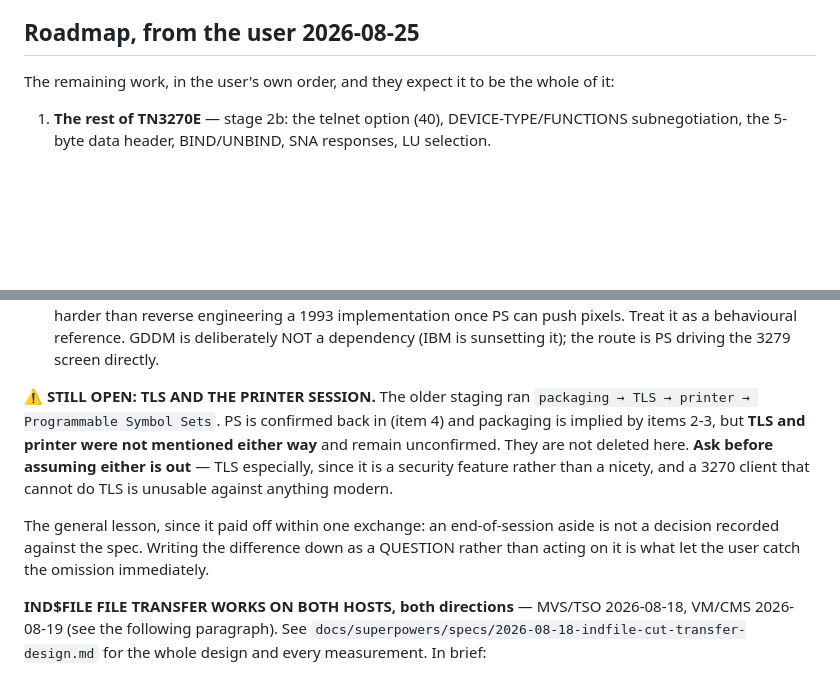
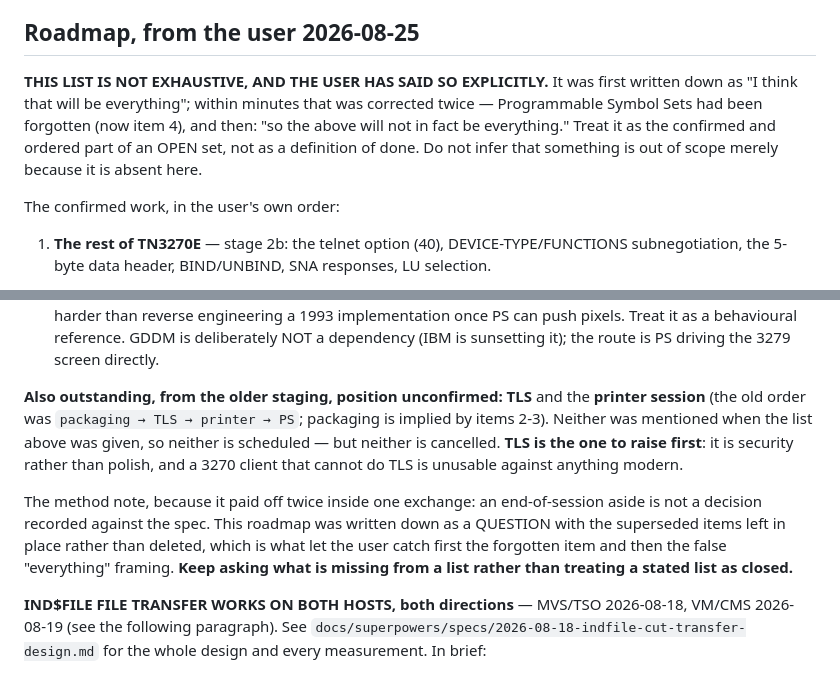
Before and after one commit to athornton/tn3270, a Markdown page: docs/HANDOFF.md, 2 parts joined by grey strips. Drawn GitHub-style; blank space fills up the shorter version.

Commit message:
Record that the roadmap is an open set, not a definition of done
The user's own correction, the second in as many messages: after
'I think that will be everything' came the forgotten Programmable Symbol
Sets, and then 'so the above will not in fact be everything.'

So the framing is what needed fixing, not the contents. Items 1-4 are the
confirmed and ordered part; TLS and the printer session are outstanding but
unscheduled; and nothing should be inferred to be out of scope merely
because it is absent. TLS is flagged as the one to raise first, being
security rather than polish.

Keeps the method note, which has now earned itself twice in one exchange:
writing a roadmap down as a QUESTION with superseded items left in place,
rather than acting on an end-of-session aside, is what surfaced both
corrections immediately.

```diff
--- a/docs/HANDOFF.md
+++ b/docs/HANDOFF.md
@@ -94,7 +94,14 @@ support; the Electron GUI (stage 3); the web front end; and TN3270E (stage 2b).
 
 ## Roadmap, from the user 2026-08-25
 
-The remaining work, in the user's own order, and they expect it to be the whole of it:
+**THIS LIST IS NOT EXHAUSTIVE, AND THE USER HAS SAID SO EXPLICITLY.** It was first
+written down as "I think that will be everything"; within minutes that was corrected
+twice — Programmable Symbol Sets had been forgotten (now item 4), and then: "so the
+above will not in fact be everything." Treat it as the confirmed and ordered part of an
+OPEN set, not as a definition of done. Do not infer that something is out of scope
+merely because it is absent here.
+
+The confirmed work, in the user's own order:
 
 1. **The rest of TN3270E** — stage 2b: the telnet option (40), DEVICE-TYPE/FUNCTIONS
    subnegotiation, the 5-byte data header, BIND/UNBIND, SNA responses, LU selection.
@@ -114,16 +121,18 @@ The remaining work, in the user's own order, and they expect it to be the whole
    reference. GDDM is deliberately NOT a dependency (IBM is sunsetting it); the route is
    PS driving the 3279 screen directly.
 
-**⚠️ STILL OPEN: TLS AND THE PRINTER SESSION.** The older staging ran
-`packaging → TLS → printer → Programmable Symbol Sets`. PS is confirmed back in (item 4)
-and packaging is implied by items 2-3, but **TLS and printer were not mentioned either
-way** and remain unconfirmed. They are not deleted here. **Ask before assuming either
-is out** — TLS especially, since it is a security feature rather than a nicety, and a
-3270 client that cannot do TLS is unusable against anything modern.
+**Also outstanding, from the older staging, position unconfirmed:** **TLS** and the
+**printer session** (the old order was `packaging → TLS → printer → PS`; packaging is
+implied by items 2-3). Neither was mentioned when the list above was given, so neither
+is scheduled — but neither is cancelled. **TLS is the one to raise first**: it is
+security rather than polish, and a 3270 client that cannot do TLS is unusable against
+anything modern.
 
-The general lesson, since it paid off within one exchange: an end-of-session aside is
-not a decision recorded against the spec. Writing the difference down as a QUESTION
-rather than acting on it is what let the user catch the omission immediately.
+The method note, because it paid off twice inside one exchange: an end-of-session aside
+is not a decision recorded against the spec. This roadmap was written down as a QUESTION
+with the superseded items left in place rather than deleted, which is what let the user
+catch first the forgotten item and then the false "everything" framing. **Keep asking
+what is missing from a list rather than treating a stated list as closed.**
 
 **IND$FILE FILE TRANSFER WORKS ON BOTH HOSTS, both directions** — MVS/TSO 2026-08-18,
 VM/CMS 2026-08-19 (see the following paragraph). See
```
